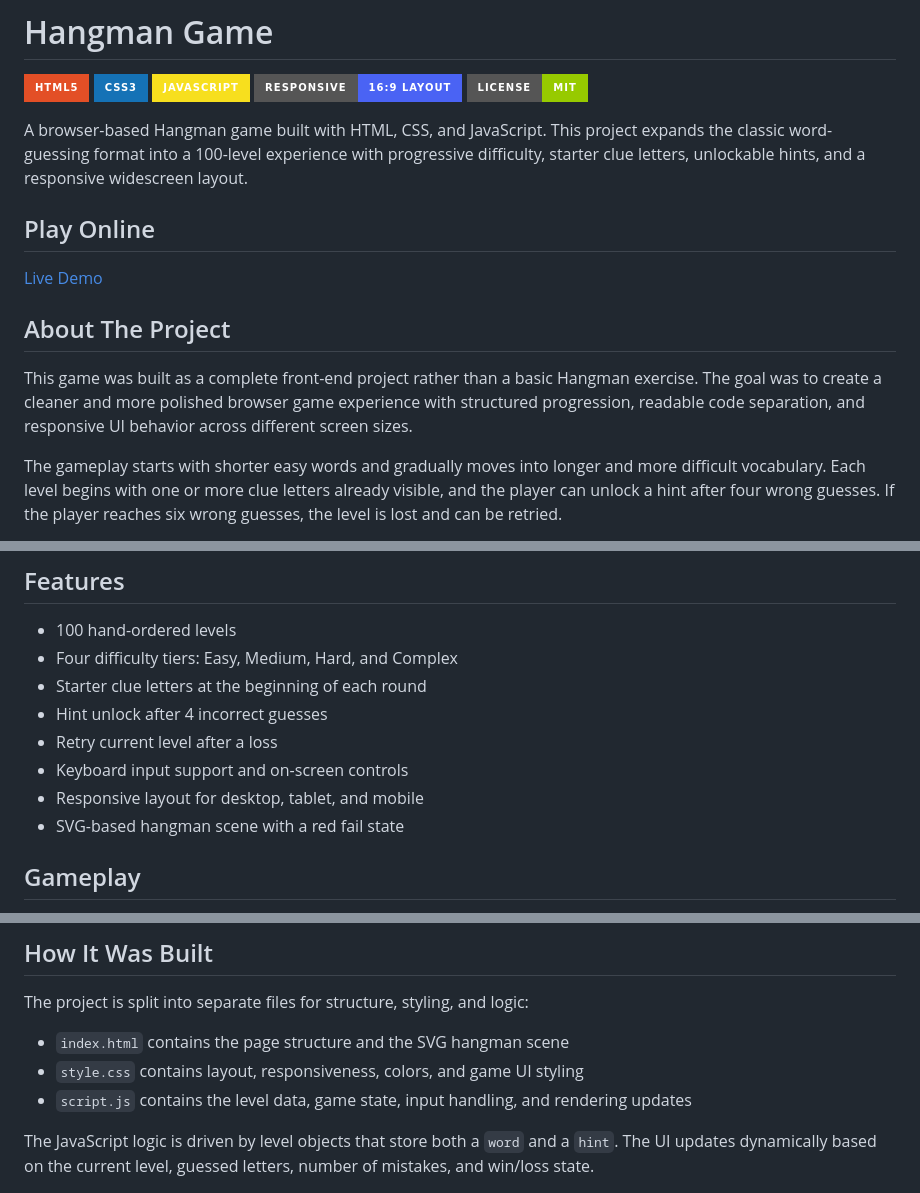
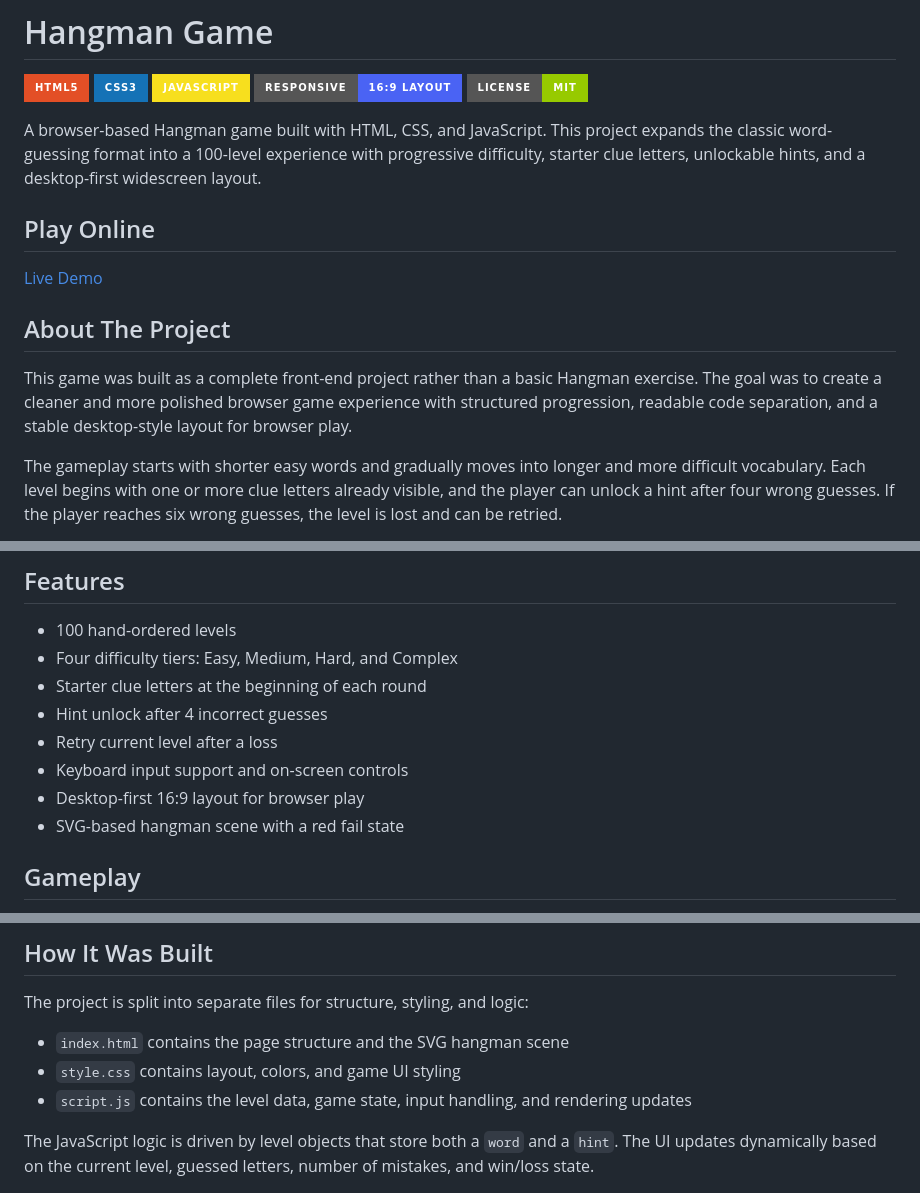
Before and after one commit to imnxr/hangman-game, a Markdown page: README.md, 3 parts joined by grey strips. Drawn GitHub-style; badges without logos.

Commit message:
Update README for desktop-first layout

```diff
--- a/README.md
+++ b/README.md
@@ -6,7 +6,7 @@
 ![Responsive](https://img.shields.io/badge/Responsive-16%3A9%20Layout-4A63F4?style=for-the-badge)
 ![License](https://img.shields.io/badge/License-MIT-green?style=for-the-badge)
 
-A browser-based Hangman game built with HTML, CSS, and JavaScript. This project expands the classic word-guessing format into a 100-level experience with progressive difficulty, starter clue letters, unlockable hints, and a responsive widescreen layout.
+A browser-based Hangman game built with HTML, CSS, and JavaScript. This project expands the classic word-guessing format into a 100-level experience with progressive difficulty, starter clue letters, unlockable hints, and a desktop-first widescreen layout.
 
 ## Play Online
 
@@ -14,7 +14,7 @@ A browser-based Hangman game built with HTML, CSS, and JavaScript. This project
 
 ## About The Project
 
-This game was built as a complete front-end project rather than a basic Hangman exercise. The goal was to create a cleaner and more polished browser game experience with structured progression, readable code separation, and responsive UI behavior across different screen sizes.
+This game was built as a complete front-end project rather than a basic Hangman exercise. The goal was to create a cleaner and more polished browser game experience with structured progression, readable code separation, and a stable desktop-style layout for browser play.
 
 The gameplay starts with shorter easy words and gradually moves into longer and more difficult vocabulary. Each level begins with one or more clue letters already visible, and the player can unlock a hint after four wrong guesses. If the player reaches six wrong guesses, the level is lost and can be retried.
 
@@ -26,7 +26,7 @@ The gameplay starts with shorter easy words and gradually moves into longer and
 - Hint unlock after 4 incorrect guesses
 - Retry current level after a loss
 - Keyboard input support and on-screen controls
-- Responsive layout for desktop, tablet, and mobile
+- Desktop-first 16:9 layout for browser play
 - SVG-based hangman scene with a red fail state
 
 ## Gameplay
@@ -49,7 +49,7 @@ The gameplay starts with shorter easy words and gradually moves into longer and
 The project is split into separate files for structure, styling, and logic:
 
 - `index.html` contains the page structure and the SVG hangman scene
-- `style.css` contains layout, responsiveness, colors, and game UI styling
+- `style.css` contains layout, colors, and game UI styling
 - `script.js` contains the level data, game state, input handling, and rendering updates
 
 The JavaScript logic is driven by level objects that store both a `word` and a `hint`. The UI updates dynamically based on the current level, guessed letters, number of mistakes, and win/loss state.
```
Also changed, not shown: other parts of README.md (+1 -1 lines).
